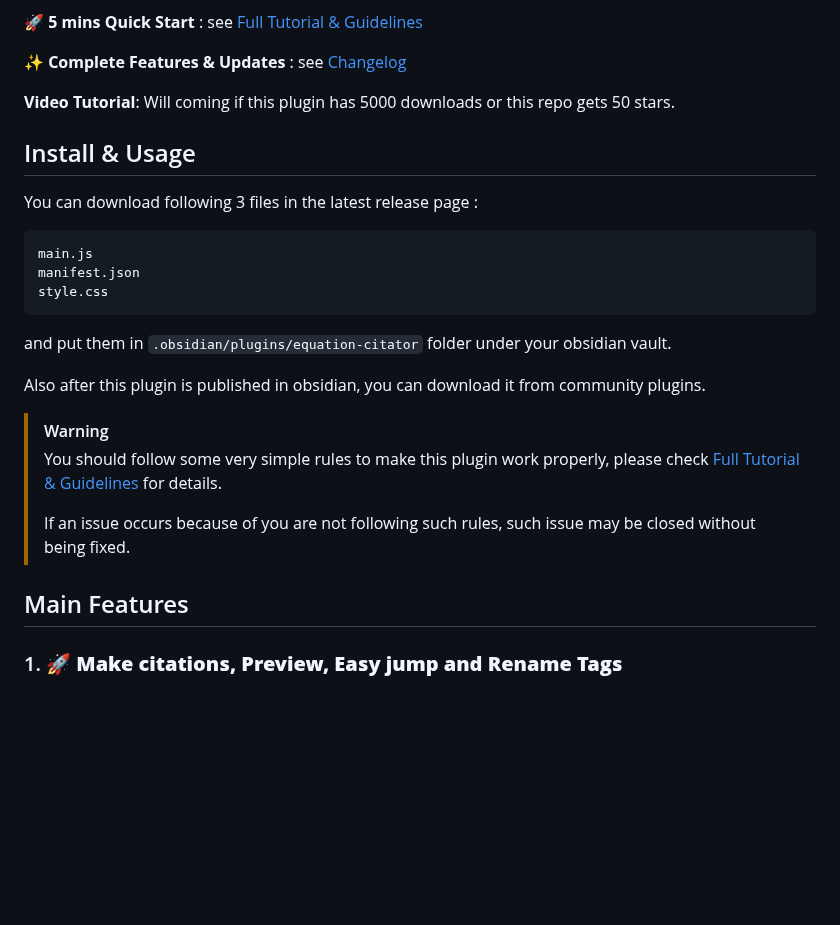
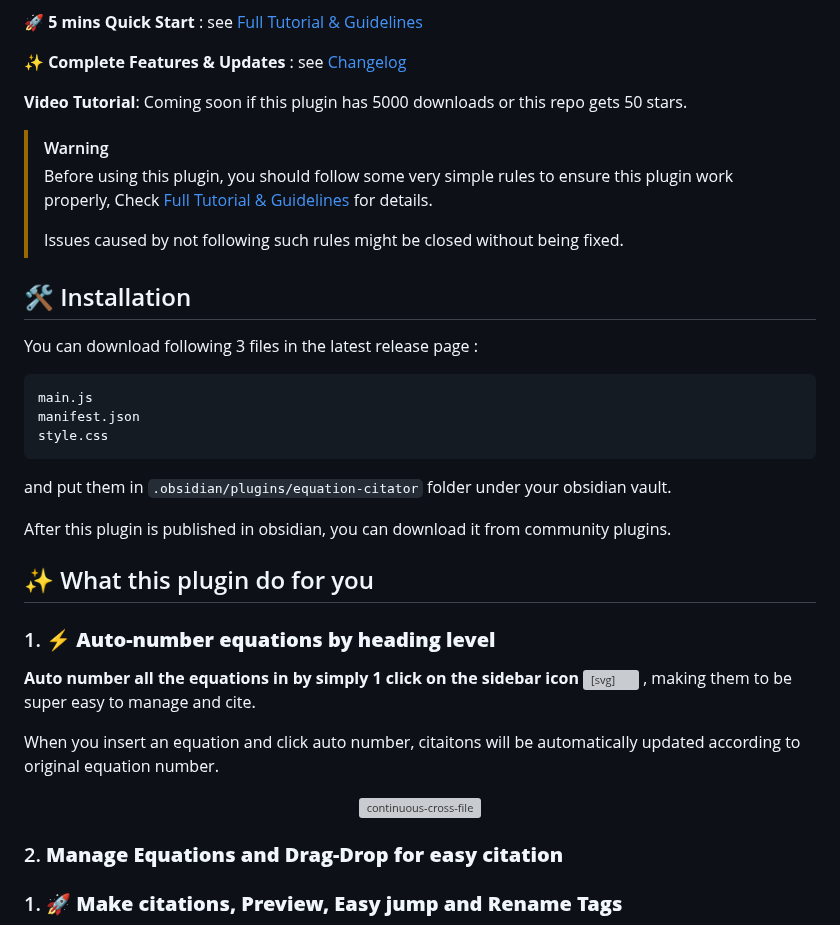
Before and after one commit to FRIEDparrot/obsidian-equation-citator, a Markdown page: README.md, the part around one of its changes. Rendered like a GitHub page; blank space fills up the shorter version; grey boxes are pictures that could not be loaded.

Commit message:
finished main equation management panel part

````diff
--- a/README.md
+++ b/README.md
@@ -17,9 +17,15 @@
 
 ✨ **Complete Features & Updates** : see [Changelog](https://github.com/FRIEDparrot/obsidian-equation-citator/blob/master/CHANGELOG.md)
 
-**Video Tutorial**: Will coming if this plugin has 5000 downloads or this repo gets 50 stars.
+**Video Tutorial**: Coming soon if this plugin has 5000 downloads or this repo gets 50 stars.
 
-## Install & Usage
+
+> [!warning]
+> Before using this plugin, you should follow some very simple rules to ensure this plugin work properly, Check [Full Tutorial & Guidelines](https://github.com/FRIEDparrot/obsidian-equation-citator/blob/master/tutorials) for details.
+>
+> Issues caused by not following such rules might be closed without being fixed.
+
+## 🛠️ Installation
 
 You can download following 3 files in the latest release page :
 ```sh
@@ -29,13 +35,23 @@ style.css
 ```
 and put them in `.obsidian/plugins/equation-citator` folder under your obsidian vault.
 
-Also after this plugin is published in obsidian, you can download it from community plugins.
+After this plugin is published in obsidian, you can download it from community plugins.
 
-> [!warning]
-> You should follow some very simple rules to make this plugin work properly,
-> please check [Full Tutorial & Guidelines](https://github.com/FRIEDparrot/obsidian-equation-citator/blob/master/tutorials) for details.
->
-> If an issue occurs because of you are not following such rules, such issue may be closed without being fixed.
+## ✨ What this plugin do for you
 
-## Main Features
+### 1. ⚡ **Auto-number equations by heading level**
+
+**Auto number all the equations in by simply 1 click on the sidebar icon**  <svg xmlns="http://www.w3.org/2000/svg" width="24" height="24" viewBox="0 0 24 24" fill="none" stroke="currentColor" stroke-width="2" stroke-linecap="round" stroke-linejoin="round" class="lucide lucide-square-function-icon lucide-square-function"><rect width="18" height="18" x="3" y="3" rx="2" ry="2"/><path d="M9 17c2 0 2.8-1 2.8-2.8V10c0-2 1-3.3 3.2-3"/><path d="M9 11.2h5.7"/></svg>
+, making them to be super easy to manage and cite.
+
+
+When you insert an equation and click auto number, citaitons will be automatically updated according to original equation number.
+
+<center><img src="img\auto_number_vid.gif" alt="continuous-cross-file" style="zoom:67%; max-height: 550px; " /></center>
+
+### 2. **Manage Equations and Drag-Drop for easy citation**
+
+
+
+
 ### 1.  🚀 **Make citations, Preview, Easy jump and Rename Tags**
````
Also changed, not shown: other parts of README.md (+21 -29 lines), CHANGELOG.md (+4 -1 lines), img/friedparrot-kofi.jpg (added), 5 other files.
